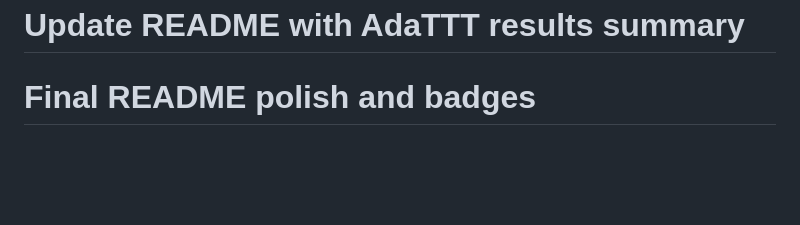
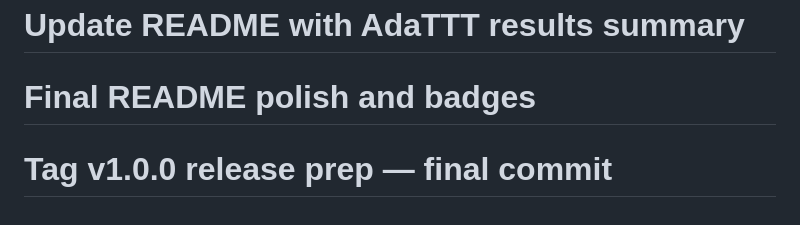
Before and after one commit to Yugesh-reddy/AdaTTT-Adaptive-Test-Time-Training, a Markdown page: README.md, the part around the change. Drawn GitHub-style; blank space fills up the shorter version.

Commit message:
Tag v1.0.0 release prep — final commit

```diff
--- a/README.md
+++ b/README.md
@@ -154,3 +154,4 @@ python -m pytest tests/ -v
 - Google Colab Pro (H100) for GPU tasks
 # Update README with AdaTTT results summary
 # Final README polish and badges
+# Tag v1.0.0 release prep — final commit
```
